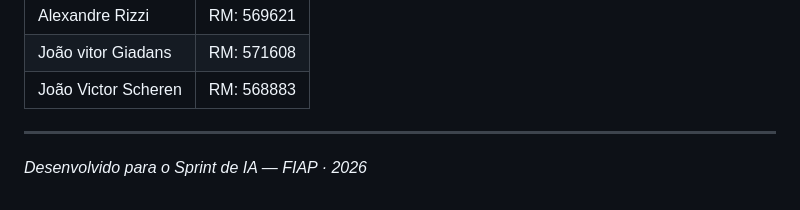
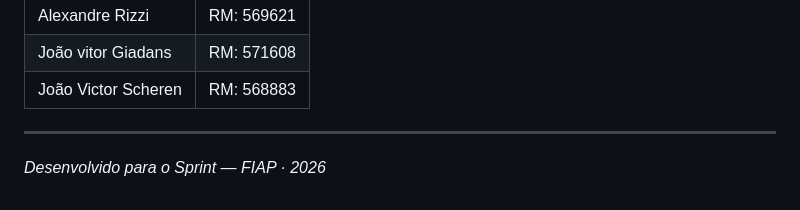
Before and after one commit to MiguelPutini/Sprint, a Markdown page: README.md, the part around the change. GitHub-like rendering.

Commit message:
Update project description in README

```diff
--- a/README.md
+++ b/README.md
@@ -283,4 +283,4 @@ O vídeo demonstra:
 
 ---
 
-*Desenvolvido para o Sprint de IA — FIAP · 2026*
+*Desenvolvido para o Sprint — FIAP · 2026*
```
